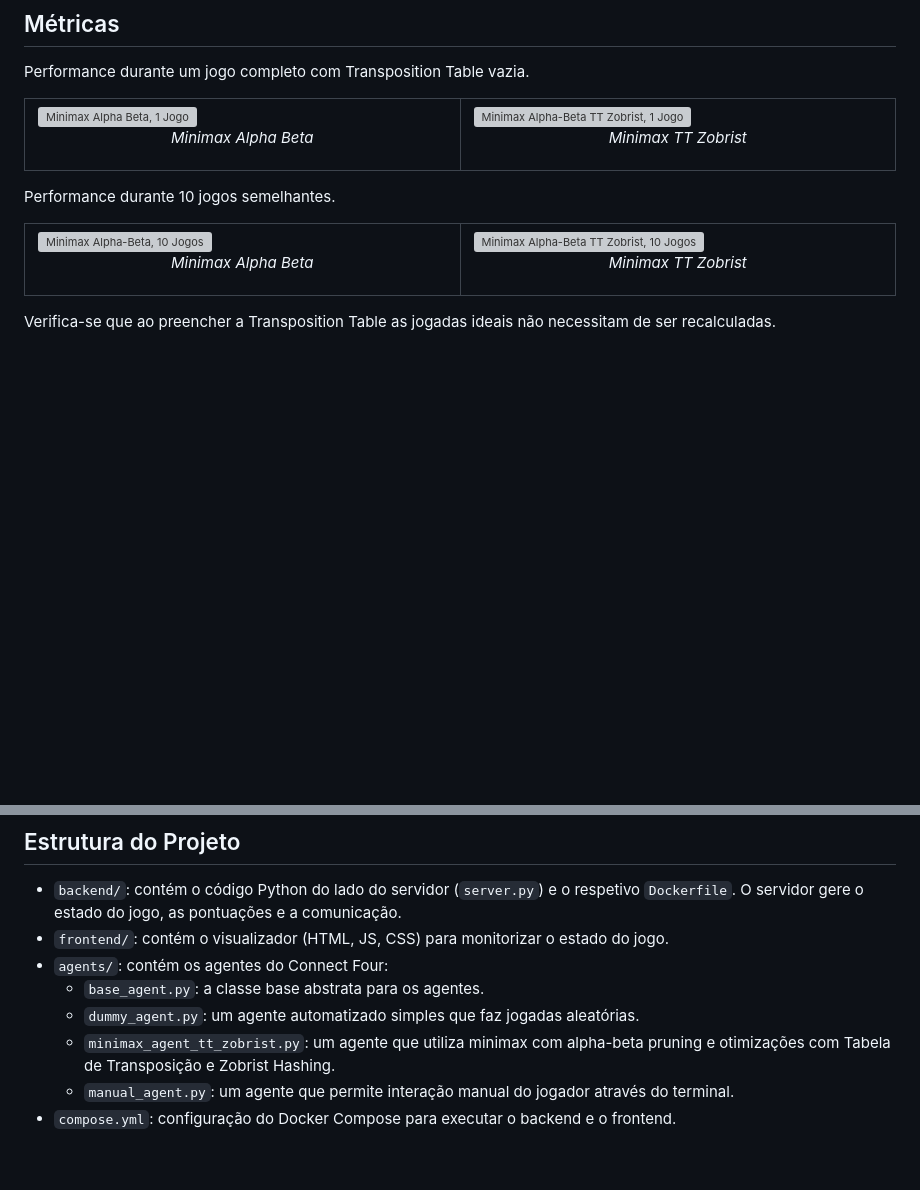
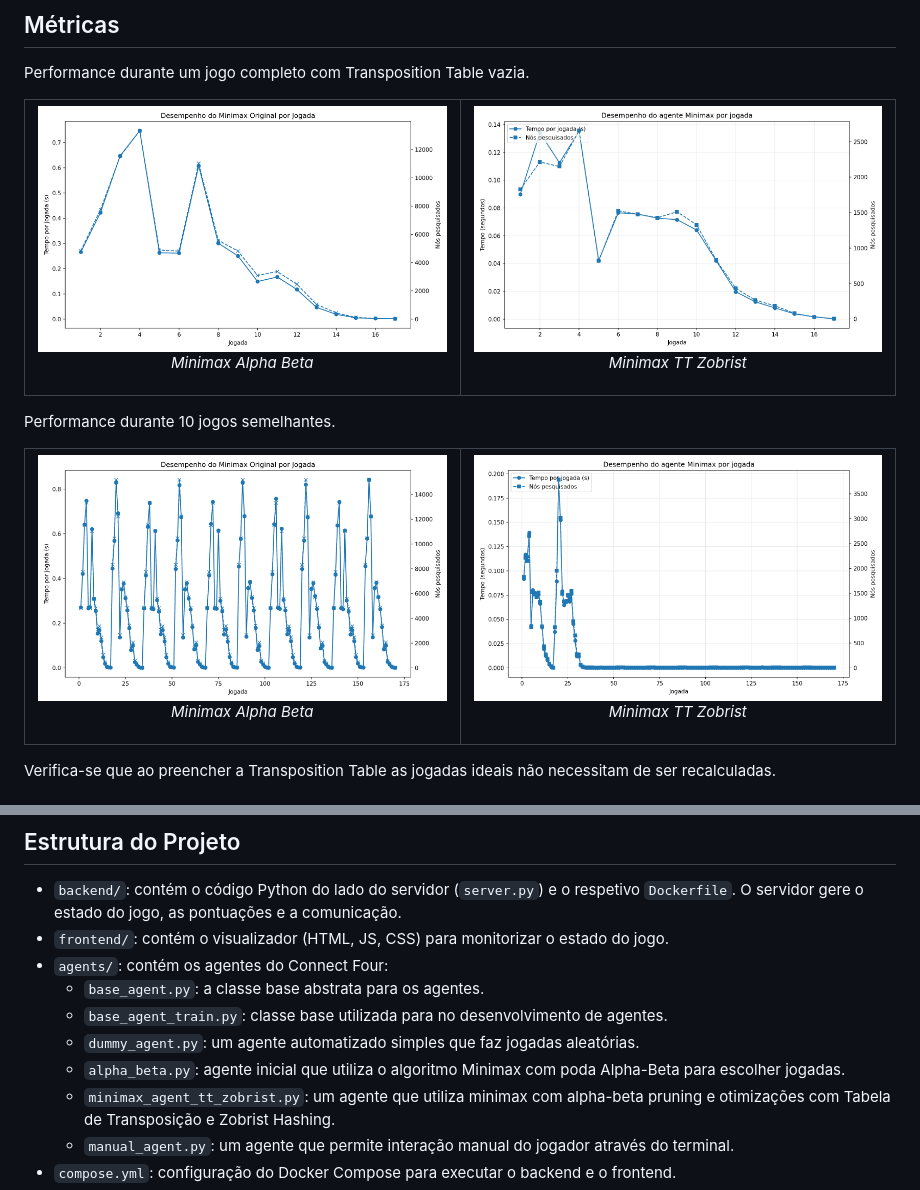
Before and after one commit to detiuaveiro/p01-connect-four-113977_112998_connect_four, a Markdown page: README.md, 2 parts joined by grey strips. Drawn GitHub-style; blank space fills up the shorter version; grey boxes are pictures that could not be loaded.

Commit message:
Update image paths in README.md

```diff
--- a/README.md
+++ b/README.md
@@ -76,7 +76,7 @@ Performance durante um jogo completo com Transposition Table vazia.
   <tr>
     <td width="50%" style="padding-right: 10px;" valign="top">
       <img
-        src="agents/minimax_alpha_beta_1jogada.png"
+        src="agents/images/minimax_alpha_beta_1jogada.png"
         alt="Minimax Alpha Beta, 1 Jogo"
         width="100%"
         style="height: auto;"
@@ -85,7 +85,7 @@ Performance durante um jogo completo com Transposition Table vazia.
     </td>
     <td width="50%" style="padding-left: 10px;" valign="top">
       <img
-        src="agents/minimax_tt_zobrist_1jogada.png"
+        src="agents/images/minimax_tt_zobrist_1jogada.png"
         alt="Minimax Alpha-Beta TT Zobrist, 1 Jogo"
         width="100%"
         style="height: auto;"
@@ -101,7 +101,7 @@ Performance durante 10 jogos semelhantes.
   <tr>
     <td width="50%" style="padding-right: 10px;" valign="top">
       <img
-        src="agents/minimax_alpha_beta.png"
+        src="agents/images/minimax_alpha_beta.png"
         alt="Minimax Alpha-Beta, 10 Jogos"
         width="100%"
         style="height: auto;"
@@ -110,7 +110,7 @@ Performance durante 10 jogos semelhantes.
     </td>
     <td width="50%" style="padding-left: 10px;" valign="top">
       <img
-        src="agents/minimax_tt_zobrist.png"
+        src="agents/images/minimax_tt_zobrist.png"
         alt="Minimax Alpha-Beta TT Zobrist, 10 Jogos"
         width="100%"
         style="height: auto;"
@@ -159,7 +159,9 @@ A “simulação” é iniciada utilizando o Docker Compose, que arranca o servi
 - `frontend/`: contém o visualizador (HTML, JS, CSS) para monitorizar o estado do jogo.
 - `agents/`: contém os agentes do Connect Four:
     - `base_agent.py`: a classe base abstrata para os agentes.
+    - `base_agent_train.py`: classe base utilizada para no desenvolvimento de agentes.
     - `dummy_agent.py`: um agente automatizado simples que faz jogadas aleatórias.
+    - `alpha_beta.py`: agente inicial que utiliza o algoritmo Minimax com poda Alpha-Beta para escolher jogadas.
     - `minimax_agent_tt_zobrist.py`: um agente que utiliza minimax com alpha-beta pruning e otimizações com Tabela de Transposição e Zobrist Hashing.
     - `manual_agent.py`: um agente que permite interação manual do jogador através do terminal.
 - `compose.yml`: configuração do Docker Compose para executar o backend e o frontend.
```
